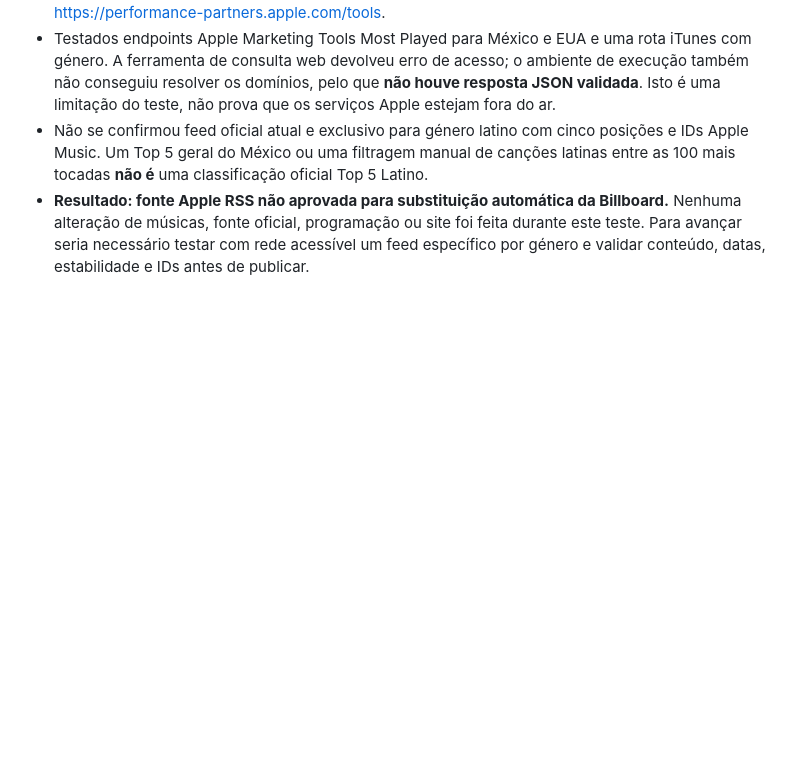
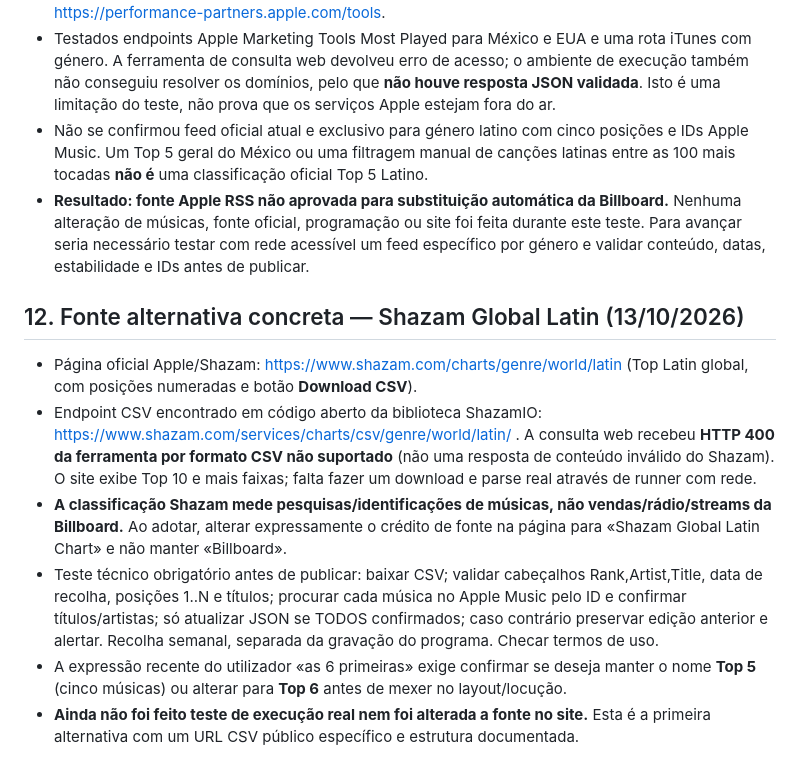
Before and after one commit to Velvetverse/velvetverseradio, a Markdown page: PLANO-TOP5-LATINO.md, the part around the change. Drawn GitHub-style; blank space fills up the shorter version.

Commit message:
Document Shazam Global Latin downloadable CSV as candidate for reliable Top 5

```diff
--- a/PLANO-TOP5-LATINO.md
+++ b/PLANO-TOP5-LATINO.md
@@ -86,3 +86,12 @@
 - Testados endpoints Apple Marketing Tools Most Played para México e EUA e uma rota iTunes com género. A ferramenta de consulta web devolveu erro de acesso; o ambiente de execução também não conseguiu resolver os domínios, pelo que **não houve resposta JSON validada**. Isto é uma limitação do teste, não prova que os serviços Apple estejam fora do ar.
 - Não se confirmou feed oficial atual e exclusivo para género latino com cinco posições e IDs Apple Music. Um Top 5 geral do México ou uma filtragem manual de canções latinas entre as 100 mais tocadas **não é** uma classificação oficial Top 5 Latino.
 - **Resultado: fonte Apple RSS não aprovada para substituição automática da Billboard.** Nenhuma alteração de músicas, fonte oficial, programação ou site foi feita durante este teste. Para avançar seria necessário testar com rede acessível um feed específico por género e validar conteúdo, datas, estabilidade e IDs antes de publicar.
+
+## 12. Fonte alternativa concreta — Shazam Global Latin (13/10/2026)
+
+- Página oficial Apple/Shazam: https://www.shazam.com/charts/genre/world/latin (Top Latin global, com posições numeradas e botão **Download CSV**).
+- Endpoint CSV encontrado em código aberto da biblioteca ShazamIO: https://www.shazam.com/services/charts/csv/genre/world/latin/ . A consulta web recebeu **HTTP 400 da ferramenta por formato CSV não suportado** (não uma resposta de conteúdo inválido do Shazam). O site exibe Top 10 e mais faixas; falta fazer um download e parse real através de runner com rede.
+- **A classificação Shazam mede pesquisas/identificações de músicas, não vendas/rádio/streams da Billboard.** Ao adotar, alterar expressamente o crédito de fonte na página para «Shazam Global Latin Chart» e não manter «Billboard».
+- Teste técnico obrigatório antes de publicar: baixar CSV; validar cabeçalhos Rank,Artist,Title, data de recolha, posições 1..N e títulos; procurar cada música no Apple Music pelo ID e confirmar títulos/artistas; só atualizar JSON se TODOS confirmados; caso contrário preservar edição anterior e alertar. Recolha semanal, separada da gravação do programa. Checar termos de uso.
+- A expressão recente do utilizador «as 6 primeiras» exige confirmar se deseja manter o nome **Top 5** (cinco músicas) ou alterar para **Top 6** antes de mexer no layout/locução.
+- **Ainda não foi feito teste de execução real nem foi alterada a fonte no site.** Esta é a primeira alternativa com um URL CSV público específico e estrutura documentada.
```
